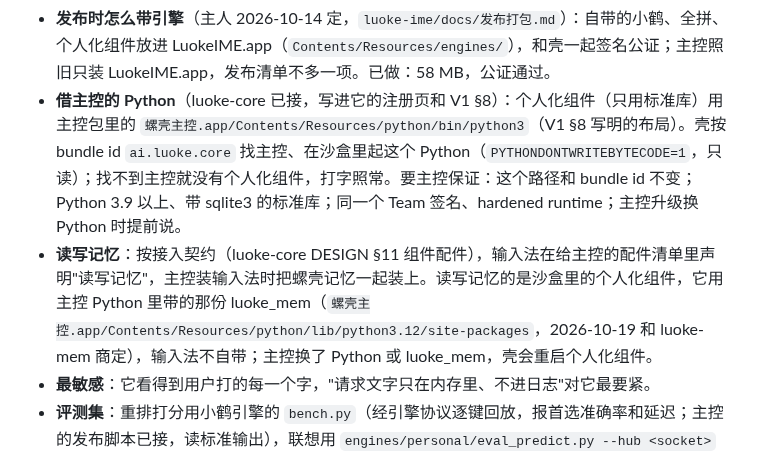
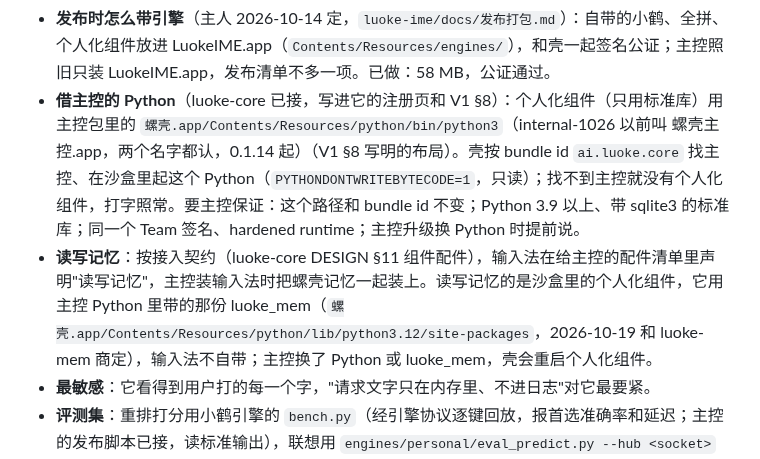
Before and after one commit to Keith-CY/luoke, a Markdown page: projects/luoke-ime.md, the part around the change. Drawn GitHub-style.

Commit message:
luoke-ime 注册页：主控改名螺壳，Python 的路径两个名字都认
Co-Authored-By: Claude Opus 5.5 <noreply@anthropic.com>

```diff
--- a/projects/luoke-ime.md
+++ b/projects/luoke-ime.md
@@ -46,8 +46,8 @@ macOS 输入法。壳只管按键、候选窗、上屏和沙盒，出什么候
 - **系统要求**（主人 2026-10-15 定）：输入法 macOS 26 起（只在 26、27 上验证过：靠的苹果私有转换引擎在更早的系统上可能不同，添加输入源的规则也不同）；主控首次运行时 26 以下不装输入法、说明原因，邮件助手照旧。LuokeIME.app 自己的最低版本暂留 14，封闭测试里招 2–3 位 14、15 的测试者手动装上验证，过了再放宽。
 - **安装和启动**：装在 `~/Library/Input Methods/LuokeIME.app`，bundle id `ai.luoke.inputmethod.Luoke`；第一次装好后要用户在系统设置里手动添加输入源（macOS 26 起）；由系统的输入源机制拉起，不是常驻配件，不调用 `PUT /accessory/resident`；正常退出（收到 SIGTERM 等）前调 `POST /accessory/exiting`（0.1.7 起，luokelabs/luoke-ime#9），被强制结束时调不到，打分进程空闲停由主控做（luokelabs/luoke-core#11）。只当一份输入法服务：不是 launchd 拉起的、或已有一份在跑就退出。主控的安装流程要能装到这个位置，并引导用户添加。用户绕开主控、自己打开 LuokeIME.app 而螺壳还没被添加时，输入法自己弹添加的引导窗口（0.1.9 起，文字和主控的完成页一致）；带参数运行时不弹。查用户添加了没有用 `LuokeIME --status`（0.1.9 起，一行 JSON，`state`：`not_registered` / `not_added` / `added_not_selectable` / `ready`；luokelabs/luoke-ime#13）。0.1.11 起 `--status` 多了 `other_copies`（同 bundle id 的别的副本，含废纸篓里的；不空多半切不过去），`--select` 会核对真的切过去了（退出码 0 切过去了、1 调用失败、3 调用成功但没切过去），安装前要先注销别的副本（luokelabs/luoke-ime#15）。
 - **发布时怎么带引擎**（主人 2026-10-14 定，`luoke-ime/docs/发布打包.md`）：自带的小鹤、全拼、个人化组件放进 LuokeIME.app（`Contents/Resources/engines/`），和壳一起签名公证；主控照旧只装 LuokeIME.app，发布清单不多一项。已做：58 MB，公证通过。
-- **借主控的 Python**（luoke-core 已接，写进它的注册页和 V1 §8）：个人化组件（只用标准库）用主控包里的 `螺壳主控.app/Contents/Resources/python/bin/python3`（V1 §8 写明的布局）。壳按 bundle id `ai.luoke.core` 找主控、在沙盒里起这个 Python（`PYTHONDONTWRITEBYTECODE=1`，只读）；找不到主控就没有个人化组件，打字照常。要主控保证：这个路径和 bundle id 不变；Python 3.9 以上、带 sqlite3 的标准库；同一个 Team 签名、hardened runtime；主控升级换 Python 时提前说。
-- **读写记忆**：按接入契约（luoke-core DESIGN §11 组件配件），输入法在给主控的配件清单里声明"读写记忆"，主控装输入法时把螺壳记忆一起装上。读写记忆的是沙盒里的个人化组件，它用主控 Python 里带的那份 luoke_mem（`螺壳主控.app/Contents/Resources/python/lib/python3.12/site-packages`，2026-10-19 和 luoke-mem 商定），输入法不自带；主控换了 Python 或 luoke_mem，壳会重启个人化组件。
+- **借主控的 Python**（luoke-core 已接，写进它的注册页和 V1 §8）：个人化组件（只用标准库）用主控包里的 `螺壳.app/Contents/Resources/python/bin/python3`（internal-1026 以前叫 螺壳主控.app，两个名字都认，0.1.14 起）（V1 §8 写明的布局）。壳按 bundle id `ai.luoke.core` 找主控、在沙盒里起这个 Python（`PYTHONDONTWRITEBYTECODE=1`，只读）；找不到主控就没有个人化组件，打字照常。要主控保证：这个路径和 bundle id 不变；Python 3.9 以上、带 sqlite3 的标准库；同一个 Team 签名、hardened runtime；主控升级换 Python 时提前说。
+- **读写记忆**：按接入契约（luoke-core DESIGN §11 组件配件），输入法在给主控的配件清单里声明"读写记忆"，主控装输入法时把螺壳记忆一起装上。读写记忆的是沙盒里的个人化组件，它用主控 Python 里带的那份 luoke_mem（`螺壳.app/Contents/Resources/python/lib/python3.12/site-packages`，2026-10-19 和 luoke-mem 商定），输入法不自带；主控换了 Python 或 luoke_mem，壳会重启个人化组件。
 - **最敏感**：它看得到用户打的每一个字，"请求文字只在内存里、不进日志"对它最要紧。
 - **评测集**：重排打分用小鹤引擎的 `bench.py`（经引擎协议逐键回放，报首选准确率和延迟；主控的发布脚本已接，读标准输出），联想用 `engines/personal/eval_predict.py --hub <socket>`（经主控的 `luoke-ime.predict`，看前文后面真正接的那句是不是以联想开头）。两个都有 `--result FILE`，照 V1 的证据格式写 JSON（配件版本和提交号、评测集哈希、模型和任务参数、机器和芯片、日期、汇总、逐条对错和用时，不带语料原文），发布脚本可以改读它（2026-10-13）。现有语料是私有的博客语料，只在实验室的机器上跑：配方里只记结论和证据哈希、不带语料（和 luoke-core 商定，2026-10-11）。要让社区测试者复现时才需要公开语料，另定。
 - **错误码**：个人化组件现在给引擎的 `score` 错误码（`not_ready`、`unavailable`、`timeout`、`expired`）是自己定的，接主控时对上主控的原因码和 `retry_after`。
```
